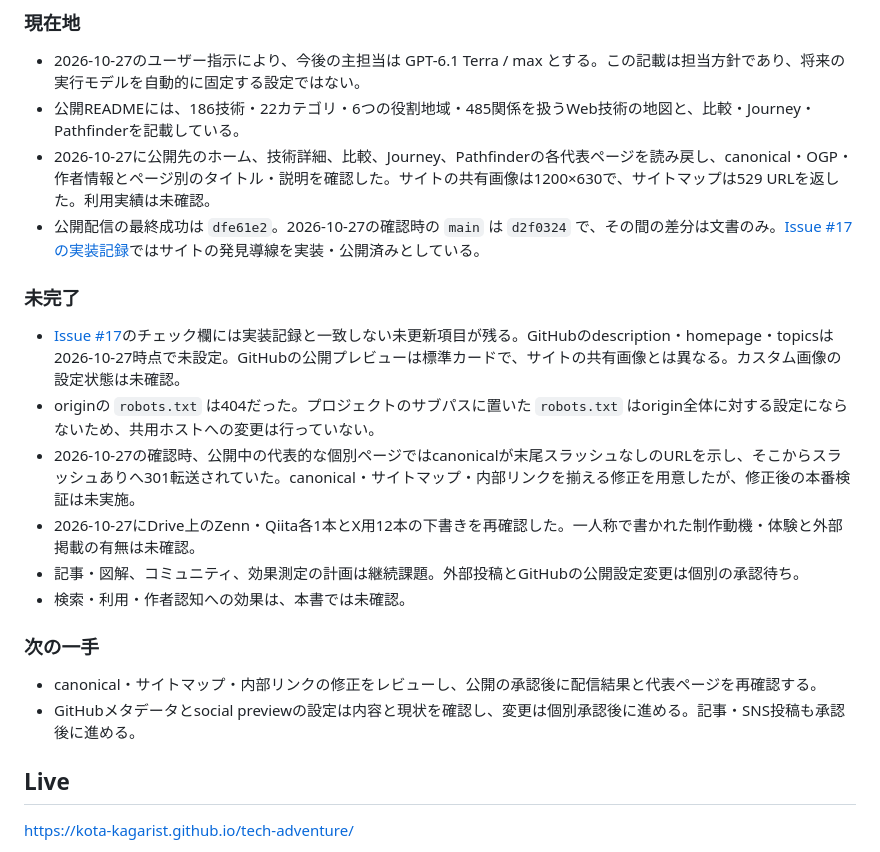
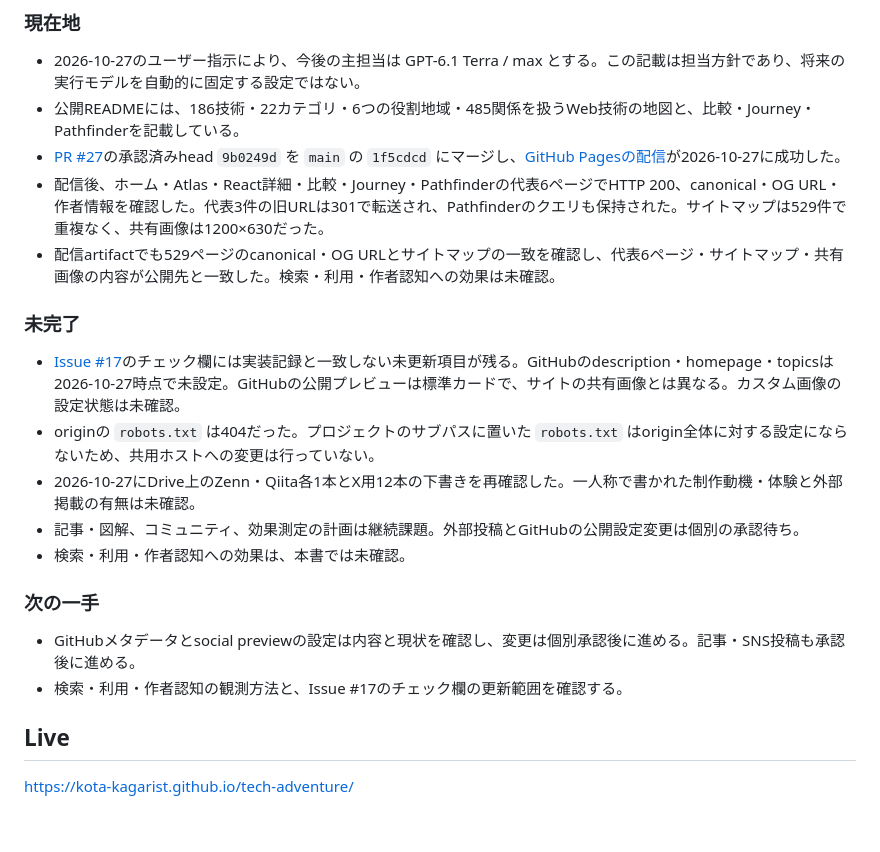
Before and after one commit to kota-kagarist/tech-adventure, a Markdown page: README.md, the part around the change. Drawn GitHub-style; blank space fills up the shorter version.

Commit message:
docs: record Pages deployment readback

```diff
--- a/README.md
+++ b/README.md
@@ -27,22 +27,22 @@ AIにコードを書いてもらえる時代ほど、「出てきた技術名が
 
 - 2026-10-27のユーザー指示により、今後の主担当は GPT-6.1 Terra / max とする。この記載は担当方針であり、将来の実行モデルを自動的に固定する設定ではない。
 - 公開READMEには、186技術・22カテゴリ・6つの役割地域・485関係を扱うWeb技術の地図と、比較・Journey・Pathfinderを記載している。
-- 2026-10-27に公開先のホーム、技術詳細、比較、Journey、Pathfinderの各代表ページを読み戻し、canonical・OGP・作者情報とページ別のタイトル・説明を確認した。サイトの共有画像は1200×630で、サイトマップは529 URLを返した。利用実績は未確認。
-- 公開配信の最終成功は `dfe61e2`。2026-10-27の確認時の `main` は `d2f0324` で、その間の差分は文書のみ。[Issue #17の実装記録](https://github.com/kota-kagarist/tech-adventure/issues/17#issuecomment-5588537037)ではサイトの発見導線を実装・公開済みとしている。
+- [PR #27](https://github.com/kota-kagarist/tech-adventure/pull/27)の承認済みhead `9b0249d` を `main` の `1f5cdcd` にマージし、[GitHub Pagesの配信](https://github.com/kota-kagarist/tech-adventure/actions/runs/40436247850)が2026-10-27に成功した。
+- 配信後、ホーム・Atlas・React詳細・比較・Journey・Pathfinderの代表6ページでHTTP 200、canonical・OG URL・作者情報を確認した。代表3件の旧URLは301で転送され、Pathfinderのクエリも保持された。サイトマップは529件で重複なく、共有画像は1200×630だった。
+- 配信artifactでも529ページのcanonical・OG URLとサイトマップの一致を確認し、代表6ページ・サイトマップ・共有画像の内容が公開先と一致した。検索・利用・作者認知への効果は未確認。
 
 ### 未完了
 
 - [Issue #17](https://github.com/kota-kagarist/tech-adventure/issues/17)のチェック欄には実装記録と一致しない未更新項目が残る。GitHubのdescription・homepage・topicsは2026-10-27時点で未設定。GitHubの公開プレビューは標準カードで、サイトの共有画像とは異なる。カスタム画像の設定状態は未確認。
 - originの `robots.txt` は404だった。プロジェクトのサブパスに置いた `robots.txt` はorigin全体に対する設定にならないため、共用ホストへの変更は行っていない。
-- 2026-10-27の確認時、公開中の代表的な個別ページではcanonicalが末尾スラッシュなしのURLを示し、そこからスラッシュありへ301転送されていた。canonical・サイトマップ・内部リンクを揃える修正を用意したが、修正後の本番検証は未実施。
 - 2026-10-27にDrive上のZenn・Qiita各1本とX用12本の下書きを再確認した。一人称で書かれた制作動機・体験と外部掲載の有無は未確認。
 - 記事・図解、コミュニティ、効果測定の計画は継続課題。外部投稿とGitHubの公開設定変更は個別の承認待ち。
 - 検索・利用・作者認知への効果は、本書では未確認。
 
 ### 次の一手
 
-- canonical・サイトマップ・内部リンクの修正をレビューし、公開の承認後に配信結果と代表ページを再確認する。
 - GitHubメタデータとsocial previewの設定は内容と現状を確認し、変更は個別承認後に進める。記事・SNS投稿も承認後に進める。
+- 検索・利用・作者認知の観測方法と、Issue #17のチェック欄の更新範囲を確認する。
 
 
 ## Live
```
